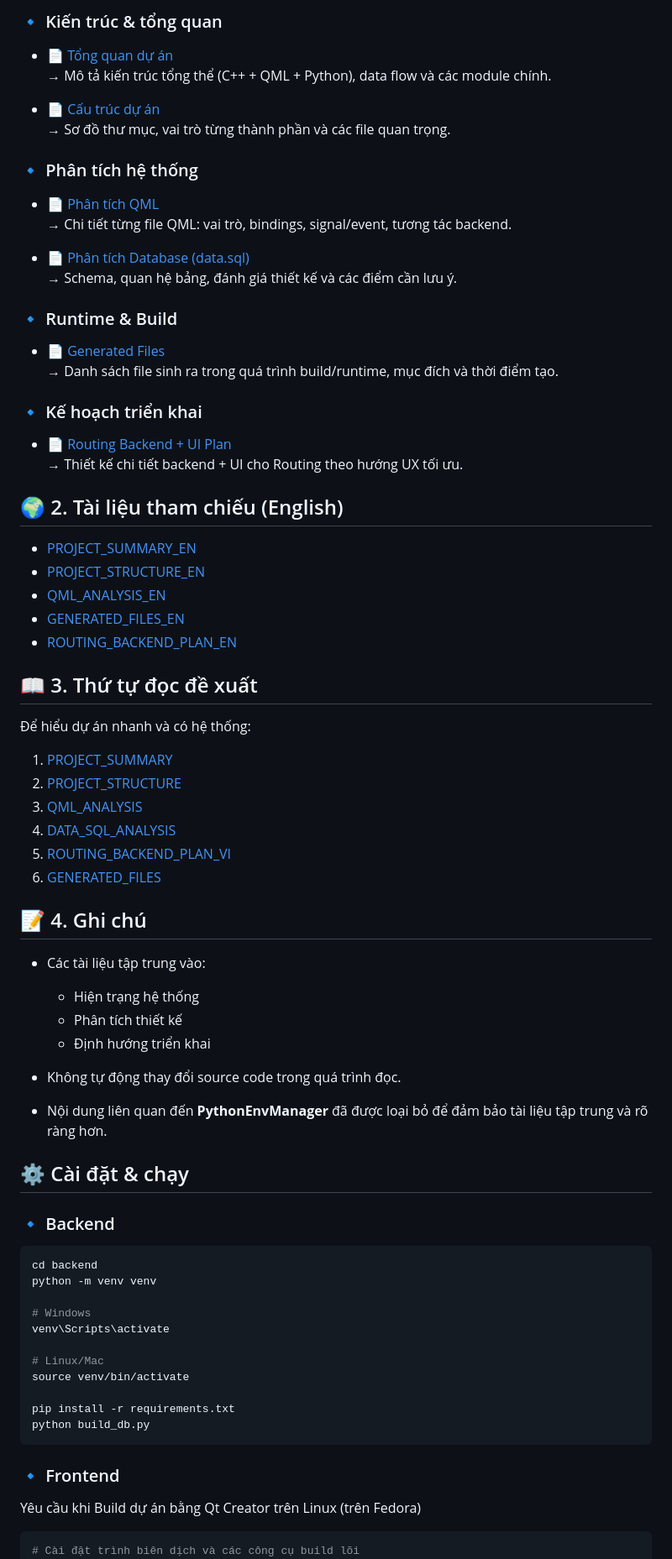
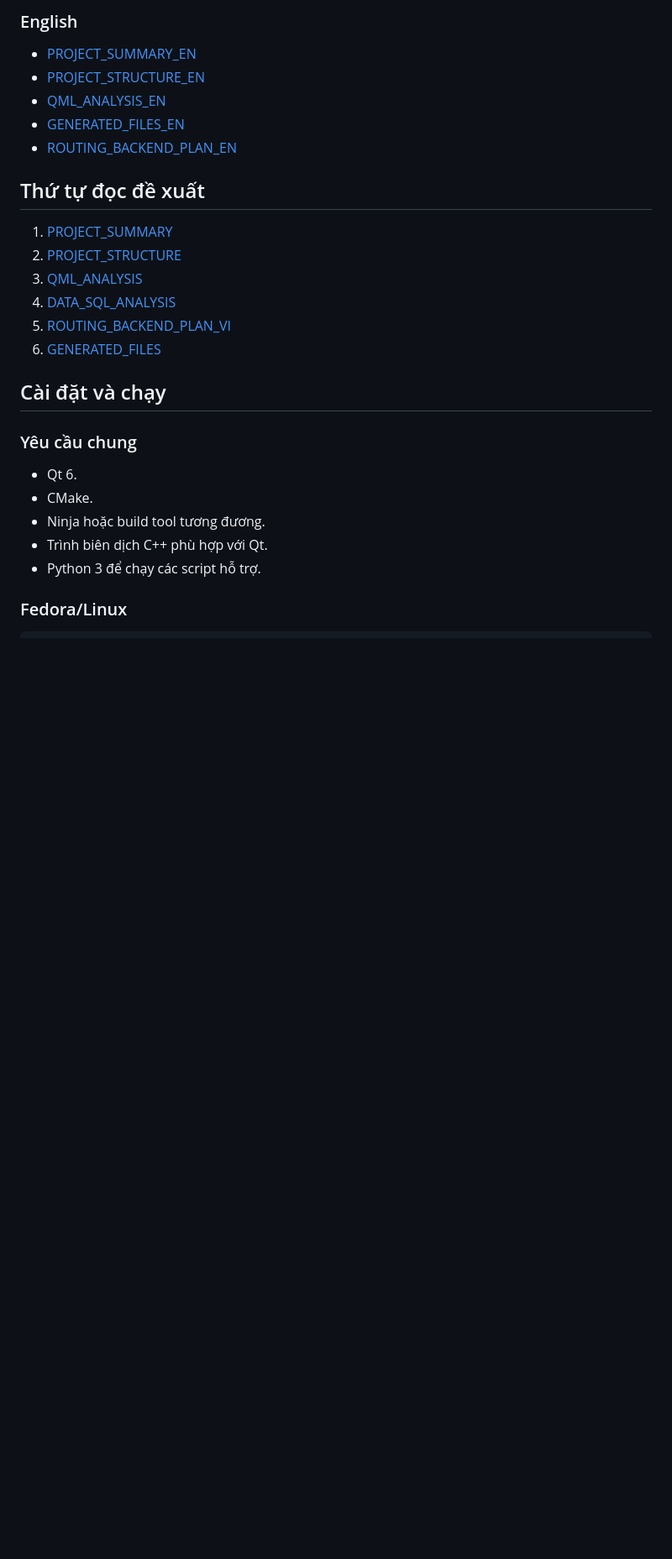
Before and after one commit to ntdatphu/NetworkTools, a Markdown page: README.md, the part around one of its changes. Shown at 84% size. Drawn GitHub-style; blank space fills up the shorter version.

````diff
--- a/README.md
+++ b/README.md
@@ -153,30 +184,4 @@ Phần này tổng hợp các tài liệu Markdown quan trọng liên quan trự
-### 🔹 Kiến trúc & tổng quan
-- [📄 Tổng quan dự án](docs/architecture/PROJECT_SUMMARY.md)
-  → Mô tả kiến trúc tổng thể (C++ + QML + Python), data flow và các module chính.
-
-- [📄 Cấu trúc dự án](docs/architecture/PROJECT_STRUCTURE.md)
-  → Sơ đồ thư mục, vai trò từng thành phần và các file quan trọng.
-
-
-### 🔹 Phân tích hệ thống
-- [📄 Phân tích QML](docs/analysis/QML_ANALYSIS.md)
-  → Chi tiết từng file QML: vai trò, bindings, signal/event, tương tác backend.
-
-- [📄 Phân tích Database (data.sql)](docs/analysis/DATA_SQL_ANALYSIS.md)
-  → Schema, quan hệ bảng, đánh giá thiết kế và các điểm cần lưu ý.
-
-
-### 🔹 Runtime & Build
-- [📄 Generated Files](docs/architecture/GENERATED_FILES.md)
-  → Danh sách file sinh ra trong quá trình build/runtime, mục đích và thời điểm tạo.
-
-
-### 🔹 Kế hoạch triển khai
-- [📄 Routing Backend + UI Plan](docs/plans/ROUTING_BACKEND_PLAN_VI.md)
-  → Thiết kế chi tiết backend + UI cho Routing theo hướng UX tối ưu.
-
-
-## 🌍 2. Tài liệu tham chiếu (English)
+### English
 
 - [PROJECT_SUMMARY_EN](docs/architecture/PROJECT_SUMMARY_EN.md)
 - [PROJECT_STRUCTURE_EN](docs/architecture/PROJECT_STRUCTURE_EN.md)
@@ -184,10 +189,7 @@ Phần này tổng hợp các tài liệu Markdown quan trọng liên quan trự
 - [GENERATED_FILES_EN](docs/architecture/GENERATED_FILES_EN.md)
 - [ROUTING_BACKEND_PLAN_EN](docs/plans/ROUTING_BACKEND_PLAN_EN.md)
 
-
-## 📖 3. Thứ tự đọc đề xuất
-
-Để hiểu dự án nhanh và có hệ thống:
+## Thứ tự đọc đề xuất
 
 1. [PROJECT_SUMMARY](docs/architecture/PROJECT_SUMMARY.md)
 2. [PROJECT_STRUCTURE](docs/architecture/PROJECT_STRUCTURE.md)
@@ -196,41 +198,17 @@ Phần này tổng hợp các tài liệu Markdown quan trọng liên quan trự
 5. [ROUTING_BACKEND_PLAN_VI](docs/plans/ROUTING_BACKEND_PLAN_VI.md)
 6. [GENERATED_FILES](docs/architecture/GENERATED_FILES.md)
 
+## Cài đặt và chạy
 
-## 📝 4. Ghi chú
+### Yêu cầu chung
 
-- Các tài liệu tập trung vào:
-  - Hiện trạng hệ thống
-  - Phân tích thiết kế
-  - Định hướng triển khai
+- Qt 6.
+- CMake.
+- Ninja hoặc build tool tương đương.
+- Trình biên dịch C++ phù hợp với Qt.
+- Python 3 để chạy các script hỗ trợ.
 
-- Không tự động thay đổi source code trong quá trình đọc.
-
-- Nội dung liên quan đến **PythonEnvManager** đã được loại bỏ để đảm bảo tài liệu tập trung và rõ ràng hơn.
-
-
-## ⚙️ Cài đặt & chạy
-
-### 🔹 Backend
+### Fedora/Linux
 
 ```bash
-cd backend
-python -m venv venv
-
-# Windows
-venv\Scripts\activate
-
-# Linux/Mac
-source venv/bin/activate
-
-pip install -r requirements.txt
-python build_db.py
-```
-
-
-### 🔹 Frontend
-
-Yêu cầu khi Build dự án bằng Qt Creator trên Linux (trên Fedora)
-```bash
-# Cài đặt trình biên dịch và các công cụ build lõi
 sudo dnf group install c-development
````
Also changed, not shown: other parts of README.md (+172 -133 lines).
